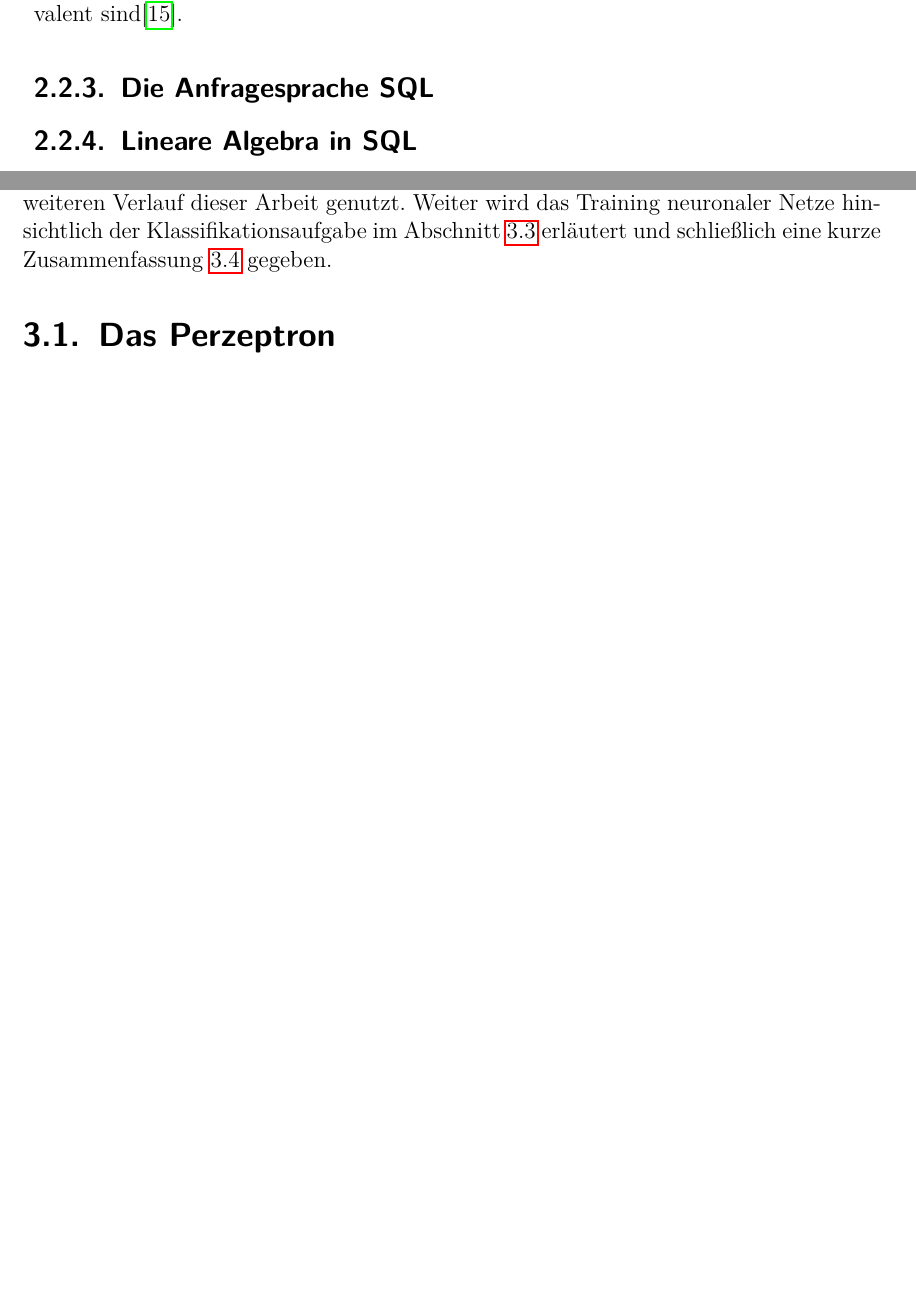
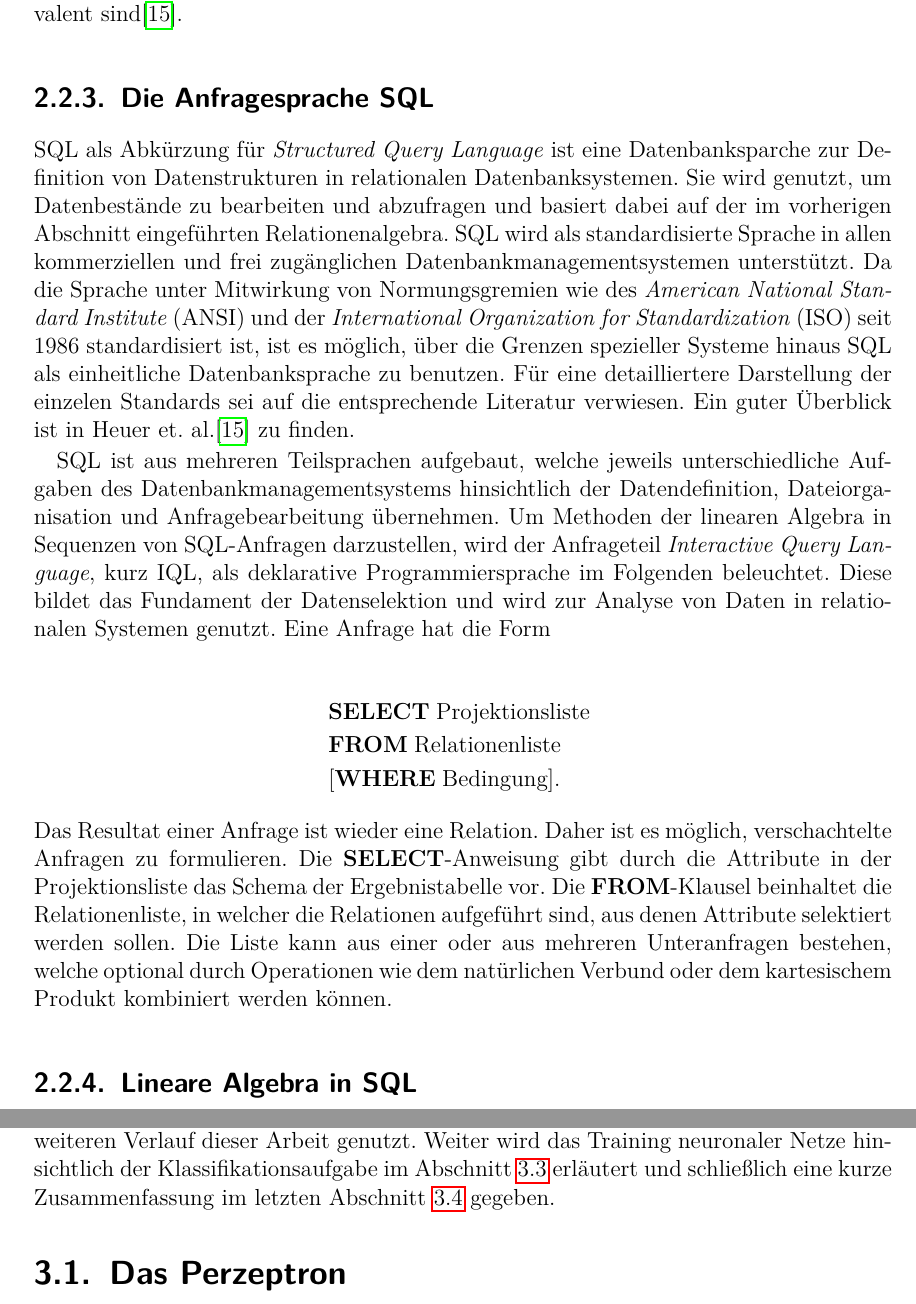
Before and after one commit to baldi181/CNN_in_SQL, a LaTeX thesis (Thesis_mit_Bsp_Biblatex/thesis_mit_Bsp.tex, which reads Thesis_mit_Bsp_Biblatex/chapters/grundlagen.tex, Thesis_mit_Bsp_Biblatex/chapters/neuralnetworks.tex): two parts of pages 19 and 22 of 59 before the commit and two parts of pages 19 and 23 of 59 after it, joined at a grey line, cut so that both start at the same text, the shorter picture padded with empty space. Compiled offline with pdfLaTeX.

Commit message:
Add files via upload

```diff
--- a/Thesis_mit_Bsp_Biblatex/chapters/grundlagen.tex
+++ b/Thesis_mit_Bsp_Biblatex/chapters/grundlagen.tex
@@ -97,7 +98,17 @@ In der Relationenalgebra werden Relationen als abstrakte Datentypen mit darauf d
 Es sei darauf hingewiesen, dass weitere Operatorensysteme existieren, welche zu $\omega$ äquivalent sind\cite{DBLP:books/daglib/0044627}.
 
 \subsection{Die Anfragesprache SQL}
+\label{abs:SQL_intro}
+SQL als Abkürzung für \textit{Structured Query Language} ist eine Datenbanksparche zur Definition von Datenstrukturen in relationalen Datenbanksystemen. Sie wird genutzt, um Datenbestände zu bearbeiten und abzufragen und basiert dabei auf der im vorherigen Abschnitt eingeführten Relationenalgebra. SQL wird als standardisierte Sprache in allen kommerziellen und frei zugänglichen Datenbankmanagementsystemen unterstützt. Da die Sprache unter Mitwirkung von Normungsgremien wie des \textit{American National Standard Institute} (ANSI) und der \textit{International Organization for Standardization} (ISO) seit 1986 standardisiert ist, ist es möglich, über die Grenzen spezieller Systeme hinaus SQL als einheitliche Datenbanksprache zu benutzen. Für eine detailliertere Darstellung der einzelen Standards sei auf die entsprechende Literatur verwiesen. Ein guter Überblick ist in Heuer et. al.\cite{DBLP:books/daglib/0044627} zu finden.
 
+SQL ist aus mehreren Teilsprachen aufgebaut, welche jeweils unterschiedliche Aufgaben des Datenbankmanagementsystems hinsichtlich der Datendefinition, Dateiorganisation und Anfragebearbeitung übernehmen. Um Methoden der linearen Algebra in Sequenzen von SQL-Anfragen darzustellen, wird der Anfrageteil \textit{Interactive Query Language}, kurz IQL, als deklarative Programmiersprache im Folgenden beleuchtet. Diese bildet das Fundament der Datenselektion und wird zur Analyse von Daten in relationalen Systemen genutzt. Eine Anfrage hat die Form
+
+\begin{align*}
+    & \mathbf{SELECT} \; \text{Projektionsliste }\\
+    & \mathbf{FROM} \; \text{Relationenliste } \\
+    & [\mathbf{WHERE} \; \text{Bedingung}].
+\end{align*}
+Das Resultat einer Anfrage ist wieder eine Relation. Daher ist es möglich, verschachtelte Anfragen zu formulieren. Die \textbf{SELECT}-Anweisung gibt durch die Attribute in der Projektionsliste das Schema der Ergebnistabelle vor. Die \textbf{FROM}-Klausel beinhaltet die Relationenliste, in welcher die Relationen aufgeführt sind, aus denen Attribute selektiert werden sollen. Die Liste kann aus einer oder aus mehreren Unteranfragen bestehen, welche optional durch Operationen wie dem natürlichen Verbund oder dem kartesischem Produkt kombiniert werden können.
 \subsection{Lineare Algebra in SQL}
 \label{linalgsql}
 In diesem Abschnitt wird eine Darstellungsform von Vektoren und Matrizen als Relationen vorgestellt. Weiter werden Ideen zur Umsetzung wichtiger Basisoperationen mit Vektoren und Matrizen in SQL beleuchtet, da diese mathematischen Objekte bei zahlreichen statistischen Analysen eingestzt werden.
--- a/Thesis_mit_Bsp_Biblatex/chapters/neuralnetworks.tex
+++ b/Thesis_mit_Bsp_Biblatex/chapters/neuralnetworks.tex
@@ -7,7 +7,7 @@ Gelingt dies, so können neuronale Netze genutzt werden, um bestimmte Muster in
 Sie eignen sich daher für viele typische Aufgaben des maschinellen Lernens, beispielsweise für die Klassifikation digitalisierter Objekte.
 
 Im ersten Abschnitt wird das Perzeptron\cite{rosenblatt1958perceptron} als Grundeinheit eines neuronalen Netzes eingeführt.
-Im folgenden Abschnitt wird das Konzept der Multi-Layer-Perzeptronen\cite{werbos1988generalization} durch die Kopplung mehrerer Perzeptronen mit bestimmten Übertragungs- und Aktivierungsfunktion in einem Netz erläutert. Diese Repräsentierung eines KNN wird im weiteren Verlauf dieser Arbeit genutzt. Weiter wird das Training neuronaler Netze hinsichtlich der Klassifikationsaufgabe im Abschnitt \ref{abs:task_training} erläutert und schließlich eine kurze Zusammenfassung \ref{abs:NN_conc} gegeben.
+Im folgenden Abschnitt wird das Konzept der Multi-Layer-Perzeptronen\cite{werbos1988generalization} durch die Kopplung mehrerer Perzeptronen mit bestimmten Übertragungs- und Aktivierungsfunktion in einem Netz erläutert. Diese Repräsentierung eines KNN wird im weiteren Verlauf dieser Arbeit genutzt. Weiter wird das Training neuronaler Netze hinsichtlich der Klassifikationsaufgabe im Abschnitt \ref{abs:task_training} erläutert und schließlich eine kurze Zusammenfassung im letzten Abschnitt \ref{abs:NN_conc} gegeben.
 
 \section{Das Perzeptron}
 \label{perzeptron_abs}
```
Also changed, not shown: Thesis_mit_Bsp_Biblatex/einleitung.tex (+1 -1 lines), Thesis_mit_Bsp_Biblatex/thesis_mit_Bsp.pdf, Thesis_mit_Bsp_Biblatex/chapters/grundlagen.tex (3 more changed lines), Thesis_mit_Bsp_Biblatex/chapters/neuralnetworks.tex (2 more changed lines), 10 other files.
